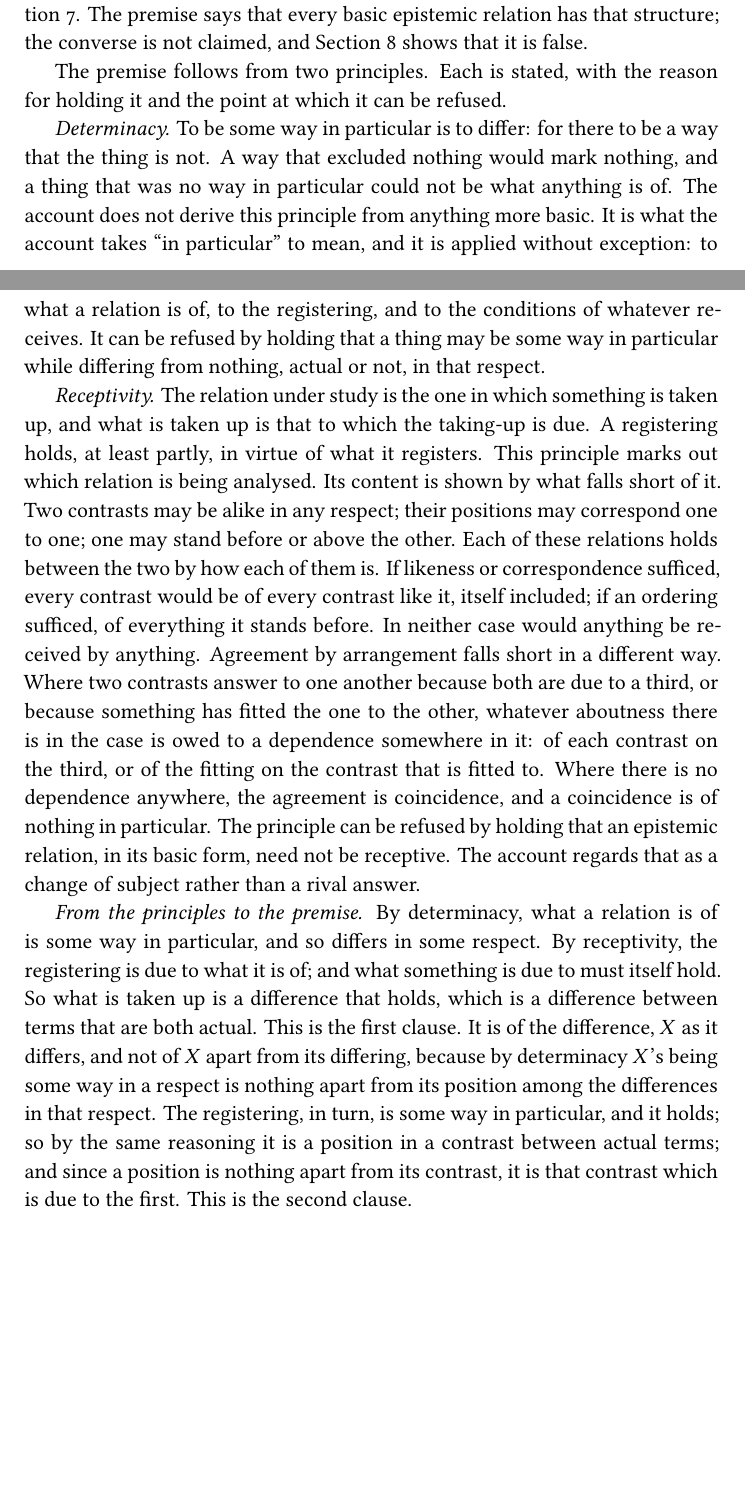
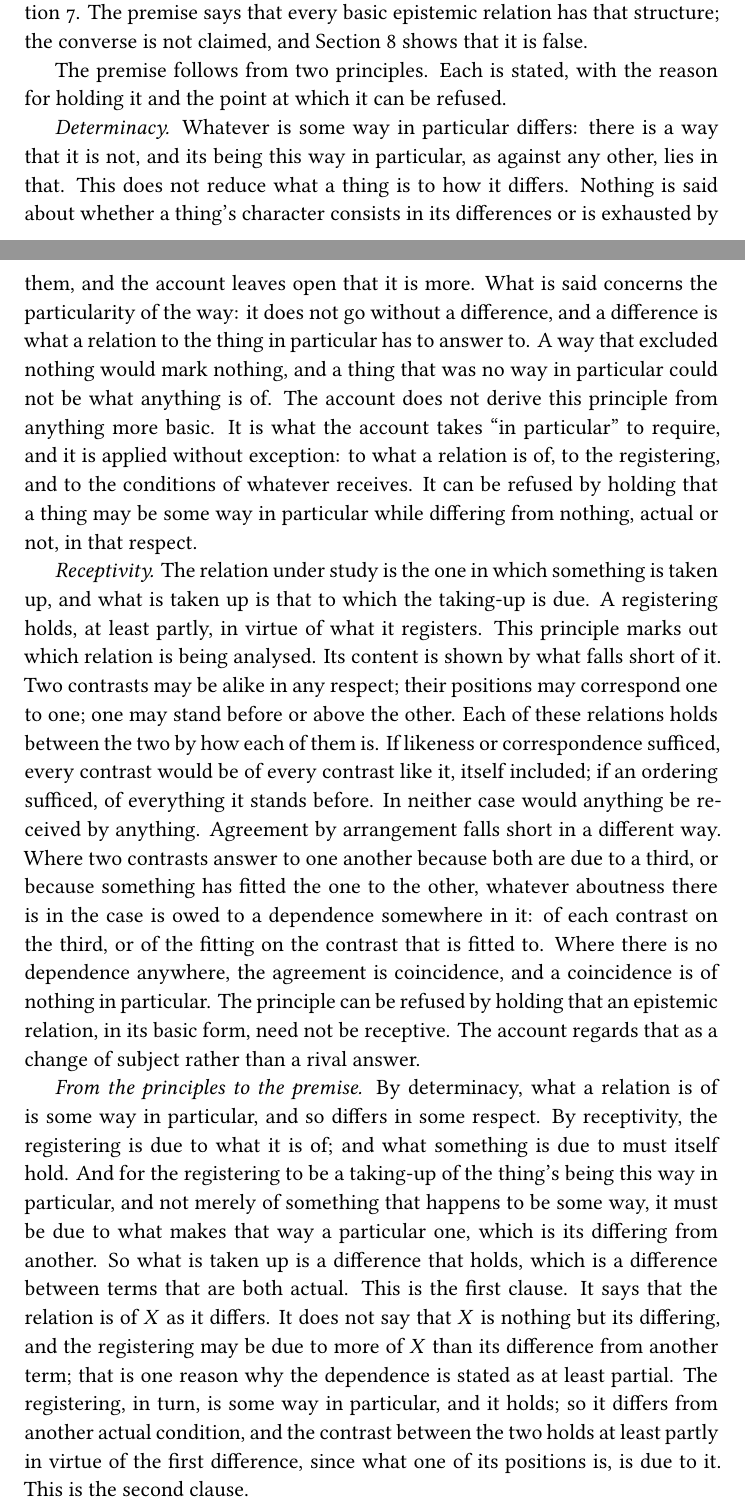
Before and after one commit to masinov/information_theory, a LaTeX document (minimal_epistemic_core/latex/epistemic_core.tex): two parts of pages 3 and 4 of 20, joined at a grey line, cut so that both start at the same text, the shorter picture padded with empty space. Compiled offline with XeLaTeX.

Commit message:
Minimal epistemic core: determinacy is not a reduction of character to difference
The principle concerns the particularity of a way, not what a thing is. Two
steps of the derivation that used it as an identity are replaced.

Co-Authored-By: Claude Fable 5.2 <noreply@anthropic.com>

```diff
--- a/minimal_epistemic_core/latex/epistemic_core.tex
+++ b/minimal_epistemic_core/latex/epistemic_core.tex
@@ -214,11 +215,15 @@ Section~\ref{sec:real} shows that it is false.
 The premise follows from two principles. Each is stated, with the reason for holding it and the
 point at which it can be refused.
 
-\emph{Determinacy.} To be some way in particular is to differ: for there to be a way that the thing
-is not. A way that excluded nothing would mark nothing, and a thing that was no way in particular
-could not be what anything is of. The account does not derive this principle from anything more
-basic. It is what the account takes \enquote{in particular} to mean, and it is applied without
-exception: to what a relation is of, to the registering, and to the conditions of whatever receives.
+\emph{Determinacy.} Whatever is some way in particular differs: there is a way that it is not, and
+its being this way in particular, as against any other, lies in that. This does not reduce what a
+thing is to how it differs. Nothing is said about whether a thing's character consists in its
+differences or is exhausted by them, and the account leaves open that it is more. What is said
+concerns the particularity of the way: it does not go without a difference, and a difference is
+what a relation to the thing in particular has to answer to. A way that excluded nothing would mark
+nothing, and a thing that was no way in particular could not be what anything is of. The account
+does not derive this principle from anything more basic. It is what the account takes \enquote{in
+particular} to require, and it is applied without exception: to what a relation is of, to the registering, and to the conditions of whatever receives.
 It can be refused by holding that a thing may be some way in particular while differing from nothing,
 actual or not, in that respect.
 
@@ -240,13 +245,16 @@ rather than a rival answer.
 
 \emph{From the principles to the premise.} By determinacy, what a relation is of is some way in
 particular, and so differs in some respect. By receptivity, the registering is due to what it is of;
-and what something is due to must itself hold. So what is taken up is a difference that holds, which
-is a difference between terms that are both actual. This is the first clause. It is of the
-difference, $X$ as it differs, and not of $X$ apart from its differing, because by determinacy $X$'s
-being some way in a respect is nothing apart from its position among the differences in that
-respect. The registering, in turn, is some way in particular, and it holds; so by the same reasoning
-it is a position in a contrast between actual terms; and since a position is nothing apart from
-its contrast, it is that contrast which is due to the first. This is the second clause.
+and what something is due to must itself hold. And for the registering to be a taking-up of the thing's being this way in particular, and not
+merely of something that happens to be some way, it must be due to what makes that way a particular
+one, which is its differing from another. So what is taken up is a difference that holds, which is a
+difference between terms that are both actual. This is the first clause. It says that the relation
+is of $X$ as it differs. It does not say that $X$ is nothing but its differing, and the registering
+may be due to more of $X$ than its difference from another term; that is one reason why the
+dependence is stated as at least partial. The registering, in turn, is some way in particular, and
+it holds; so it differs from another actual condition, and the contrast between the two holds at
+least partly in virtue of the first difference, since what one of its positions is, is due to it.
+This is the second clause.
 
 \emph{Why actual terms only.} That every contrast in the account is between actual terms is thus a
 consequence, not a separate choice. It is worth stating directly, because alternatives, ways that
@@ -803,4 +811,3 @@ leaves unestablished.
     \toprule
     \scshape item & \scshape kind & \scshape what it leaves unestablished \\
     \midrule
-    Determinacy: to be some way in particular is to differ
@@ -808,0 +815 @@ leaves unestablished.
+    lies in that
```
Also changed, not shown: minimal_epistemic_core/commitments.md (+2 -2 lines), minimal_epistemic_core/frames.md (+1 -1 lines), organon/graph/mec/Arg-P.md (+4 -1 lines), organon/graph/mec/Pr-det.md (+4 -1 lines), organon/graph/mec/Ps-relata.md (+3 -0 lines), minimal_epistemic_core/latex/epistemic_core.pdf, minimal_epistemic_core/latex/epistemic_core.tex (9 more changed lines).
